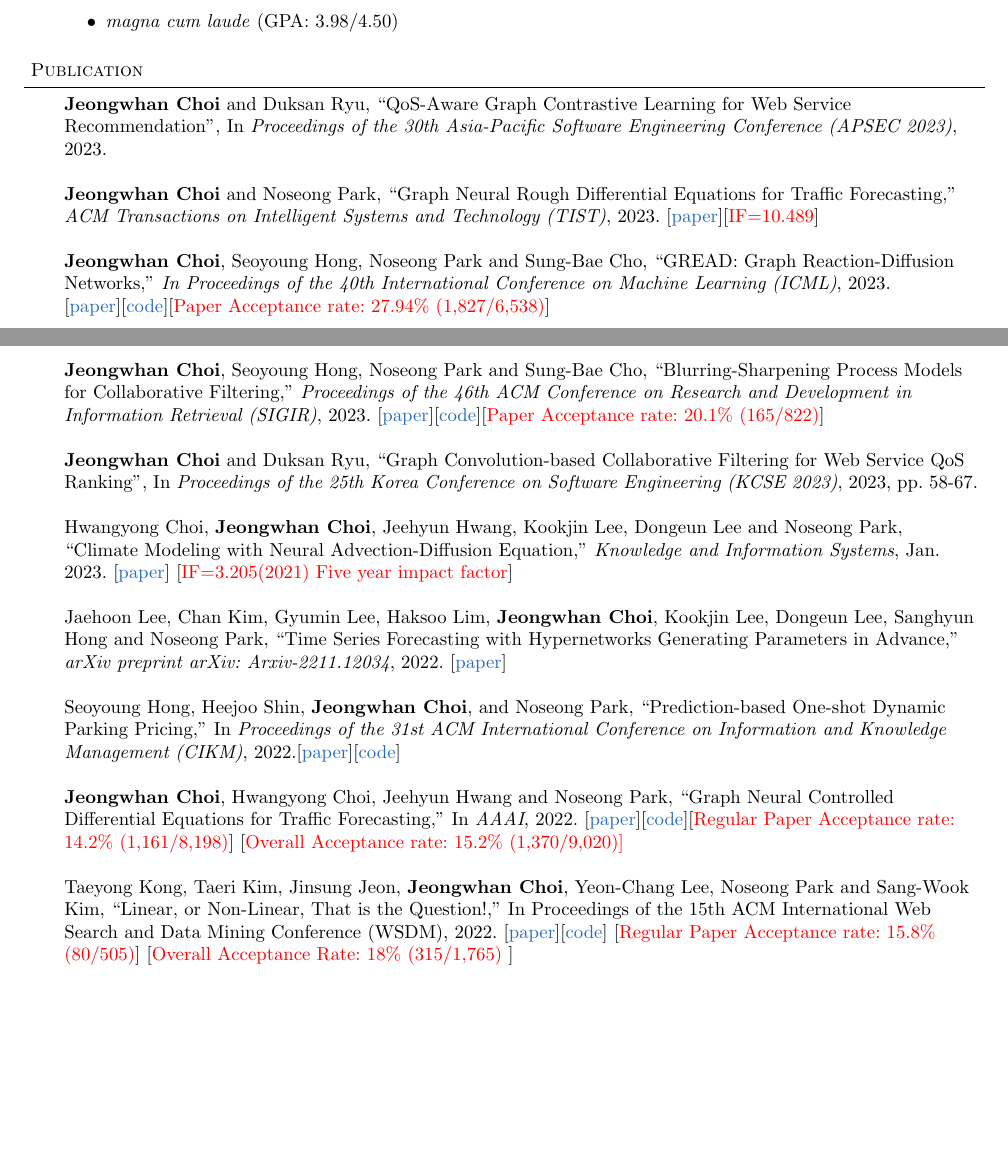
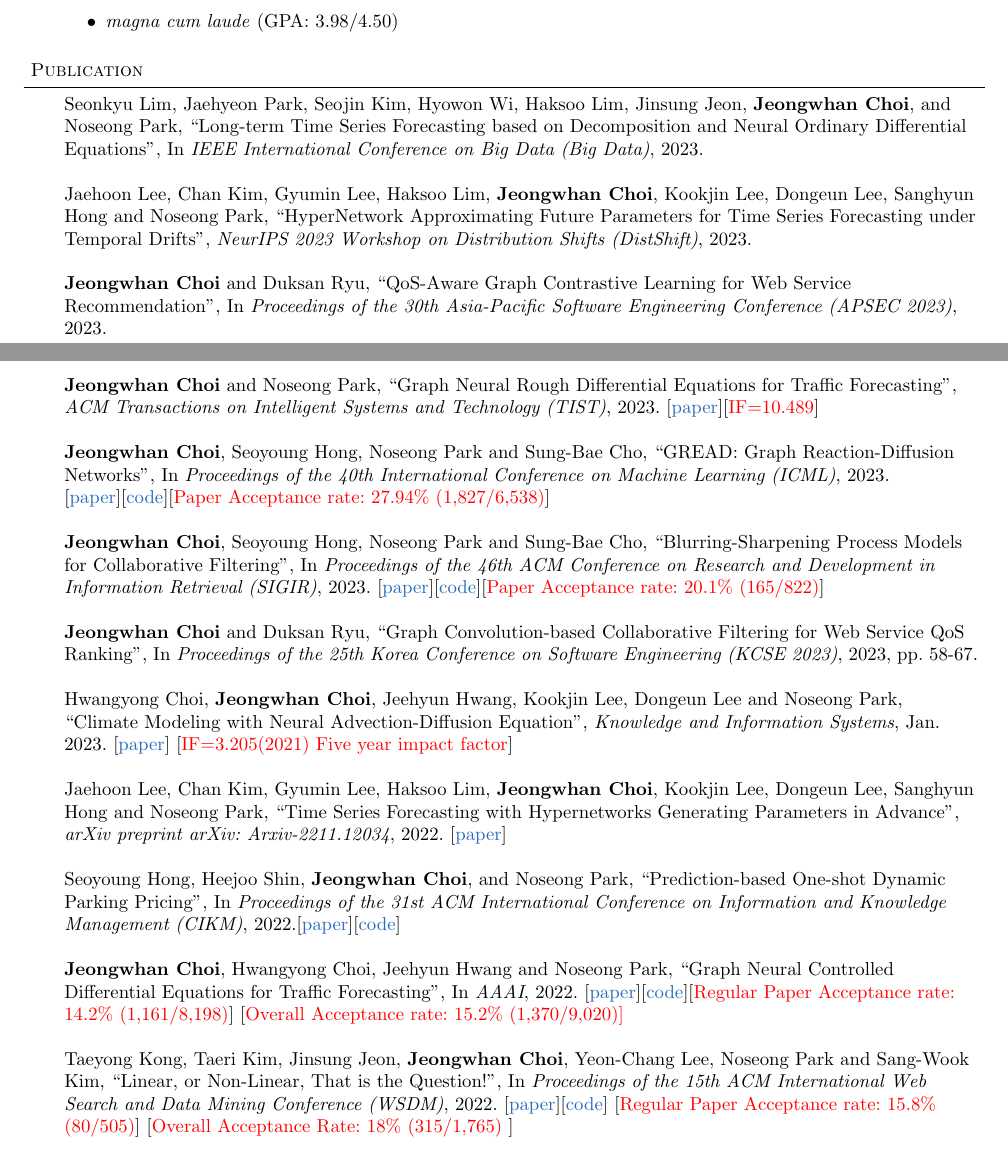
Before and after one commit to jeongwhanchoi/curriculum-vitae, a LaTeX CV (cv.tex): two parts of pages 1 and 2 of 6, joined at a grey line, cut so that both start at the same text, the shorter picture padded with empty space. Compiled offline with pdfLaTeX.

Commit message:
Add two papers

```diff
--- a/cv.tex
+++ b/cv.tex
@@ -223,23 +223,29 @@ I was an undergrad at Jeonbuk National University (2016-2020), majoring in \emph
 \begin{body}
 	\vspace{14pt}
 \presentation{
+ Seonkyu Lim, Jaehyeon Park, Seojin Kim, Hyowon Wi, Haksoo Lim, Jinsung Jeon, \textbf{Jeongwhan Choi}, and Noseong Park, ``Long-term Time Series Forecasting based on Decomposition and Neural Ordinary Differential Equations'', In \emph{IEEE International Conference on Big Data (Big Data)}, 2023.}{}
+
+\presentation{
+Jaehoon Lee, Chan Kim, Gyumin Lee, Haksoo Lim, \textbf{Jeongwhan Choi}, Kookjin Lee, Dongeun Lee, Sanghyun Hong and Noseong Park, ``HyperNetwork Approximating Future Parameters for Time Series Forecasting under Temporal Drifts'', \emph{NeurIPS 2023 Workshop on Distribution Shifts (DistShift)}, 2023.}{}
+
+\presentation{
 \textbf{Jeongwhan Choi} and Duksan Ryu, ``QoS-Aware Graph Contrastive Learning for Web Service Recommendation'', In \emph{Proceedings of the 30th Asia-Pacific Software Engineering Conference (APSEC 2023)}, 2023.}{}
 \presentation{
-\textbf{Jeongwhan Choi} and Noseong Park, ``Graph Neural Rough Differential Equations for Traffic Forecasting,'' \emph{ACM Transactions on Intelligent Systems and Technology (TIST)}, 2023. [\href{https://dl.acm.org/doi/abs/10.1145/3604808}{paper}][\RED{IF=10.489}]}{}
+\textbf{Jeongwhan Choi} and Noseong Park, ``Graph Neural Rough Differential Equations for Traffic Forecasting'', \emph{ACM Transactions on Intelligent Systems and Technology (TIST)}, 2023. [\href{https://dl.acm.org/doi/abs/10.1145/3604808}{paper}][\RED{IF=10.489}]}{}
 \presentation{
-\textbf{Jeongwhan Choi}, Seoyoung Hong, Noseong Park and Sung-Bae Cho, ``GREAD: Graph Reaction-Diffusion Networks,'' \emph{In Proceedings of the 40th International Conference on Machine Learning (ICML)}, 2023. [\href{http://proceedings.mlr.press/v202/choi23a}{paper}][\href{https://github.com/jeongwhanchoi/GREAD}{code}][\RED{Paper Acceptance rate: 27.94\% (1,827/6,538)}]}{}
+\textbf{Jeongwhan Choi}, Seoyoung Hong, Noseong Park and Sung-Bae Cho, ``GREAD: Graph Reaction-Diffusion Networks'', In \emph{Proceedings of the 40th International Conference on Machine Learning (ICML)}, 2023. [\href{http://proceedings.mlr.press/v202/choi23a}{paper}][\href{https://github.com/jeongwhanchoi/GREAD}{code}][\RED{Paper Acceptance rate: 27.94\% (1,827/6,538)}]}{}
 \presentation{
-\textbf{Jeongwhan Choi}, Seoyoung Hong, Noseong Park and Sung-Bae Cho, ``Blurring-Sharpening Process Models for Collaborative Filtering,'' \emph{Proceedings of the 46th ACM Conference on Research and Development in Information Retrieval (SIGIR)}, 2023. [\href{https://arxiv.org/abs/2211.09324}{paper}][\href{https://github.com/jeongwhanchoi/bspm}{code}][\RED{Paper Acceptance rate: 20.1\% (165/822)}]}{}
+\textbf{Jeongwhan Choi}, Seoyoung Hong, Noseong Park and Sung-Bae Cho, ``Blurring-Sharpening Process Models for Collaborative Filtering'', In \emph{Proceedings of the 46th ACM Conference on Research and Development in Information Retrieval (SIGIR)}, 2023. [\href{https://arxiv.org/abs/2211.09324}{paper}][\href{https://github.com/jeongwhanchoi/bspm}{code}][\RED{Paper Acceptance rate: 20.1\% (165/822)}]}{}
 \presentation{
 \textbf{Jeongwhan Choi} and Duksan Ryu, ``Graph Convolution-based Collaborative Filtering for Web Service QoS Ranking'', In \emph{Proceedings of the 25th Korea Conference on Software Engineering (KCSE 2023)}, 2023, pp. 58-67.}{}
 \presentation{
-Hwangyong Choi, \textbf{Jeongwhan Choi}, Jeehyun Hwang, Kookjin Lee, Dongeun Lee and Noseong Park, ``Climate Modeling with Neural Advection-Diffusion Equation,'' \emph{Knowledge and Information Systems}, Jan. 2023. [\href{https://doi.org/10.1007/s10115-023-01829-2}{paper}] [\RED{IF=3.205(2021) Five year impact factor}]}{}
+Hwangyong Choi, \textbf{Jeongwhan Choi}, Jeehyun Hwang, Kookjin Lee, Dongeun Lee and Noseong Park, ``Climate Modeling with Neural Advection-Diffusion Equation'', \emph{Knowledge and Information Systems}, Jan. 2023. [\href{https://doi.org/10.1007/s10115-023-01829-2}{paper}] [\RED{IF=3.205(2021) Five year impact factor}]}{}
 
 \presentation{
-Jaehoon Lee, Chan Kim, Gyumin Lee, Haksoo Lim, \textbf{Jeongwhan Choi}, Kookjin Lee, Dongeun Lee, Sanghyun Hong and Noseong Park, ``Time Series Forecasting with Hypernetworks Generating Parameters in Advance,'' \emph{arXiv preprint arXiv: Arxiv-2211.12034}, 2022. [\href{https://arxiv.org/abs/2211.12034}{paper}]}{}
-\presentation{Seoyoung Hong, Heejoo Shin, \textbf{Jeongwhan Choi}, and Noseong Park, ``Prediction-based One-shot Dynamic Parking Pricing,'' In \emph{Proceedings of the 31st ACM International Conference on Information and Knowledge Management (CIKM)}, 2022.[\href{https://arxiv.org/abs/2208.14231}{paper}][\href{https://github.com/jeongwhanchoi/one-shot-optimization}{code}]}{}
-\presentation{\textbf{Jeongwhan Choi}, Hwangyong Choi, Jeehyun Hwang and Noseong Park, ``Graph Neural Controlled Differential Equations for Traffic Forecasting,'' In \emph{AAAI}, 2022. [\href{https://ojs.aaai.org/index.php/AAAI/article/download/20587/20346}{paper}][\href{https://github.com/jeongwhanchoi/STG-NCDE}{code}][\RED{Regular Paper Acceptance rate: 14.2\% (1,161/8,198)}] [\RED{Overall Acceptance rate: 15.2\% (1,370/9,020)] }} {}
-\presentation{Taeyong Kong, Taeri Kim, Jinsung Jeon, \textbf{Jeongwhan Choi}, Yeon-Chang Lee, Noseong Park and Sang-Wook Kim, ``Linear, or Non-Linear, That is the Question!,'' In Proceedings of the 15th ACM International Web Search and Data Mining Conference (WSDM), 2022.  [\href{https://arxiv.org/abs/2111.07265}{paper}][\href{https://github.com/jeongwhanchoi/HMLET}{code}] [\RED{Regular Paper Acceptance rate: 15.8\% (80/505)}] [\RED{Overall Acceptance Rate: 18\%  (315/1,765)} ]}{}
+Jaehoon Lee, Chan Kim, Gyumin Lee, Haksoo Lim, \textbf{Jeongwhan Choi}, Kookjin Lee, Dongeun Lee, Sanghyun Hong and Noseong Park, ``Time Series Forecasting with Hypernetworks Generating Parameters in Advance'', \emph{arXiv preprint arXiv: Arxiv-2211.12034}, 2022. [\href{https://arxiv.org/abs/2211.12034}{paper}]}{}
+\presentation{Seoyoung Hong, Heejoo Shin, \textbf{Jeongwhan Choi}, and Noseong Park, ``Prediction-based One-shot Dynamic Parking Pricing'', In \emph{Proceedings of the 31st ACM International Conference on Information and Knowledge Management (CIKM)}, 2022.[\href{https://arxiv.org/abs/2208.14231}{paper}][\href{https://github.com/jeongwhanchoi/one-shot-optimization}{code}]}{}
+\presentation{\textbf{Jeongwhan Choi}, Hwangyong Choi, Jeehyun Hwang and Noseong Park, ``Graph Neural Controlled Differential Equations for Traffic Forecasting'', In \emph{AAAI}, 2022. [\href{https://ojs.aaai.org/index.php/AAAI/article/download/20587/20346}{paper}][\href{https://github.com/jeongwhanchoi/STG-NCDE}{code}][\RED{Regular Paper Acceptance rate: 14.2\% (1,161/8,198)}] [\RED{Overall Acceptance rate: 15.2\% (1,370/9,020)] }} {}
+\presentation{Taeyong Kong, Taeri Kim, Jinsung Jeon, \textbf{Jeongwhan Choi}, Yeon-Chang Lee, Noseong Park and Sang-Wook Kim, ``Linear, or Non-Linear, That is the Question!'', In \textit{Proceedings of the 15th ACM International Web Search and Data Mining Conference (WSDM)}, 2022.  [\href{https://arxiv.org/abs/2111.07265}{paper}][\href{https://github.com/jeongwhanchoi/HMLET}{code}] [\RED{Regular Paper Acceptance rate: 15.8\% (80/505)}] [\RED{Overall Acceptance Rate: 18\%  (315/1,765)} ]}{}
 \presentation{\textbf{Jeongwhan Choi} and Duksan Ryu, ``Self-Supervised Learning Using Feature Subsets of Software Defect Data'',  In \emph{Proceedings of the Korea Software Congress (KSC)}, Dec. 2021, pp.203-205.}{}
 \presentation{Jeehyun Hwang, \textbf{Jeongwhan Choi}, Hwangyong Choi, Kookjin Lee, Dongeun Lee and Noseong Park, ``Climate Modeling with Neural Diffusion Equations'', In \emph{Proceedings of the 21st IEEE International Conference on Data Mining (ICDM)}, 2021.  [\href{https://arxiv.org/abs/2111.06011}{paper}] [\href{https://github.com/jeongwhanchoi/Neural-Diffusion-Equation}{code}] [\RED{Regular paper acceptance rate: 9.9\%  (98/990)}] [\RED{Overall Acceptance Rate: 20\%  (198/990)}]}{}
 \presentation{\textbf{Jeongwhan Choi} and Duksan Ryu, ``Bayesian Optimization Framework for Improved Cross-Version Defect Prediction'', \emph{KIPS Transactions on Software and Data Engineering (KTSDE)}, Vol. 10, No. 9, pp. 339-348, Sep. 2021.}{}
@@ -251 +253,0 @@ Jaehoon Lee, Chan Kim, Gyumin Lee, Haksoo Lim, \textbf{Jeongwhan Choi}, Kookjin
-\presentation{\textbf{Jeongwhan Choi}, Jiwon Choi, Duksan Ryu, and Suntae Kim, ``Prediction for Configuration Bug Report Using Text Mining,'' In \emph{Proceedings of the 22nd Korea Conference on Software Engineering (KCSE 2020)}, 2020, pp. 350–357.}{}
@@ -254,0 +256 @@ Jaehoon Lee, Chan Kim, Gyumin Lee, Haksoo Lim, \textbf{Jeongwhan Choi}, Kookjin
+\presentation{\textbf{Jeongwhan Choi}, Duksan Ryu, and Suntae Kim, ``Comparative Study of Transfer Learning Models for Cross-Project Automotive Software Defect Prediction'', In \emph{Proceedings of the Korea Computer Congress (KCC)}, 2020, pp. 257–259.}{}
```
Also changed, not shown: cv.tex (13 more changed lines).
